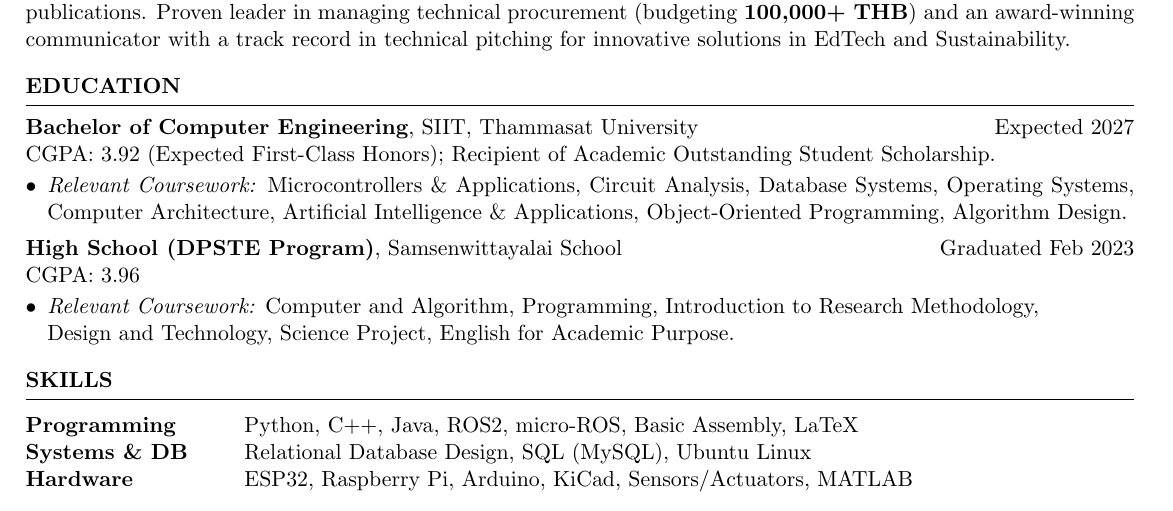
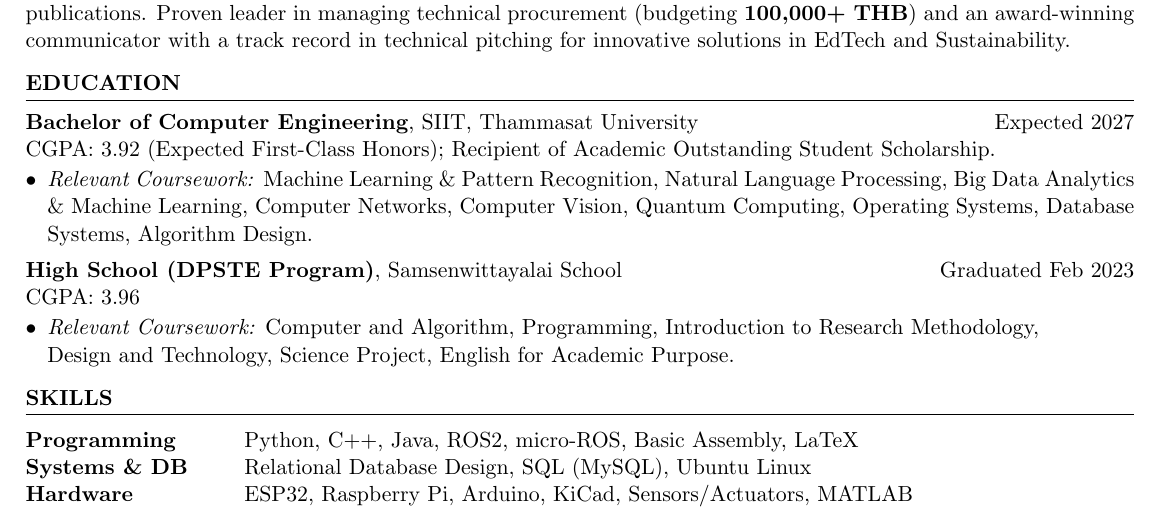
Before and after one commit to Warit-Yuv/Warit_CV, a LaTeX CV (Warit_CV.tex): part of page 1 of 3, cut so that both start at the same text. Compiled offline with pdfLaTeX.

Commit message:
Update relevant coursework: add ML & Pattern Recognition, NLP, Big Data Analytics, Computer Networks, Computer Vision (+ Quantum Computing on CV)

```diff
--- a/Warit_CV.tex
+++ b/Warit_CV.tex
@@ -81,7 +81,7 @@ Proficient in \textbf{embedded systems design} using \textbf{C++, Python, and RO
     {\bf Bachelor of Computer Engineering}, SIIT, Thammasat University \hfill {Expected 2027} \\
     CGPA: 3.92 (Expected First-Class Honors); Recipient of Academic Outstanding Student Scholarship.
     \begin{itemize}[leftmargin=*, itemsep=-3pt, topsep=-5pt]
-        \item \textit{Relevant Coursework:} Microcontrollers \& Applications, Circuit Analysis, Database Systems, Operating Systems, Computer Architecture, Artificial Intelligence \& Applications, Object-Oriented Programming, Algorithm Design. % Use one line if it fits nicely
+        \item \textit{Relevant Coursework:} Machine Learning \& Pattern Recognition, Natural Language Processing, Big Data Analytics \& Machine Learning, Computer Networks, Computer Vision, Quantum Computing, Operating Systems, Database Systems, Algorithm Design. % Use one line if it fits nicely
     \end{itemize}
     \vspace{0.25em}
 
```
Also changed, not shown: Resume.tex (+1 -1 lines), 2 other files.
